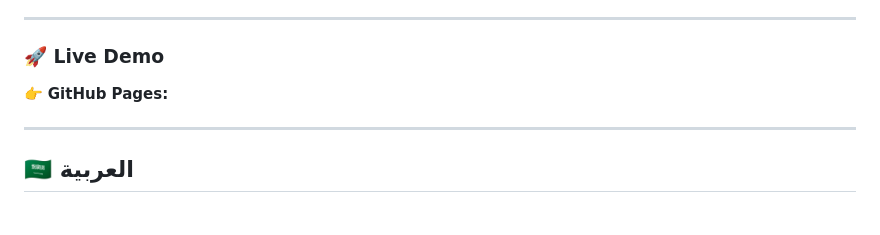
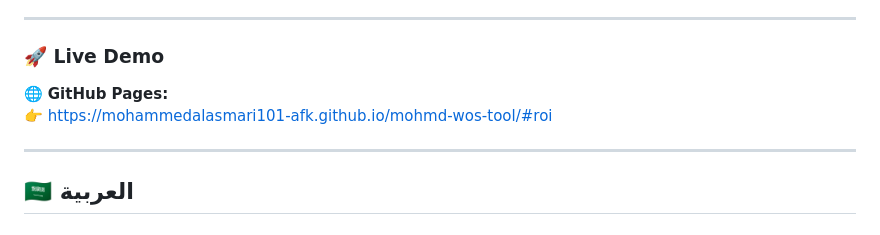
Before and after one commit to mohammedalasmari101-afk/mohmd-wos-tool, a Markdown page: README.md, the part around one of its changes. Drawn GitHub-style.

Commit message:
Add live website link to README

```diff
--- a/README.md
+++ b/README.md
@@ -51,7 +51,8 @@ This tool focuses on **real PvP combat effectiveness**, not inflated power numbe
 ---
 
 ### 🚀 Live Demo
-👉 **GitHub Pages:**
+🌐 **GitHub Pages:**
+👉 https://mohammedalasmari101-afk.github.io/mohmd-wos-tool/#roi
 
 ---
 
```
Also changed, not shown: other parts of README.md (+1 -1 lines).
